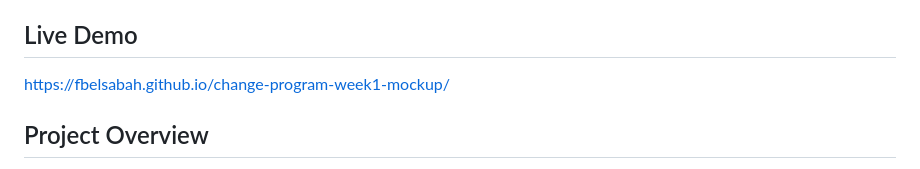
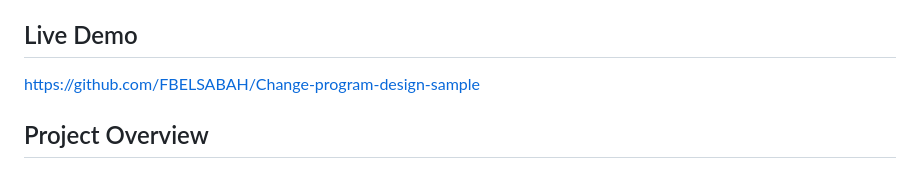
Before and after one commit to FBELSABAH/Change-program-design-sample, a Markdown page: README.md, the part around the change. Rendered like a GitHub page.

Commit message:
Change live demo link in README
Updated live demo link to point to the GitHub repository.

```diff
--- a/README.md
+++ b/README.md
@@ -6,7 +6,7 @@ This project was created as a portfolio/application sample for the UPEI Student
 
 ## Live Demo
 
-https://fbelsabah.github.io/change-program-week1-mockup/
+https://github.com/FBELSABAH/Change-program-design-sample
 
 ## Project Overview
 
```
